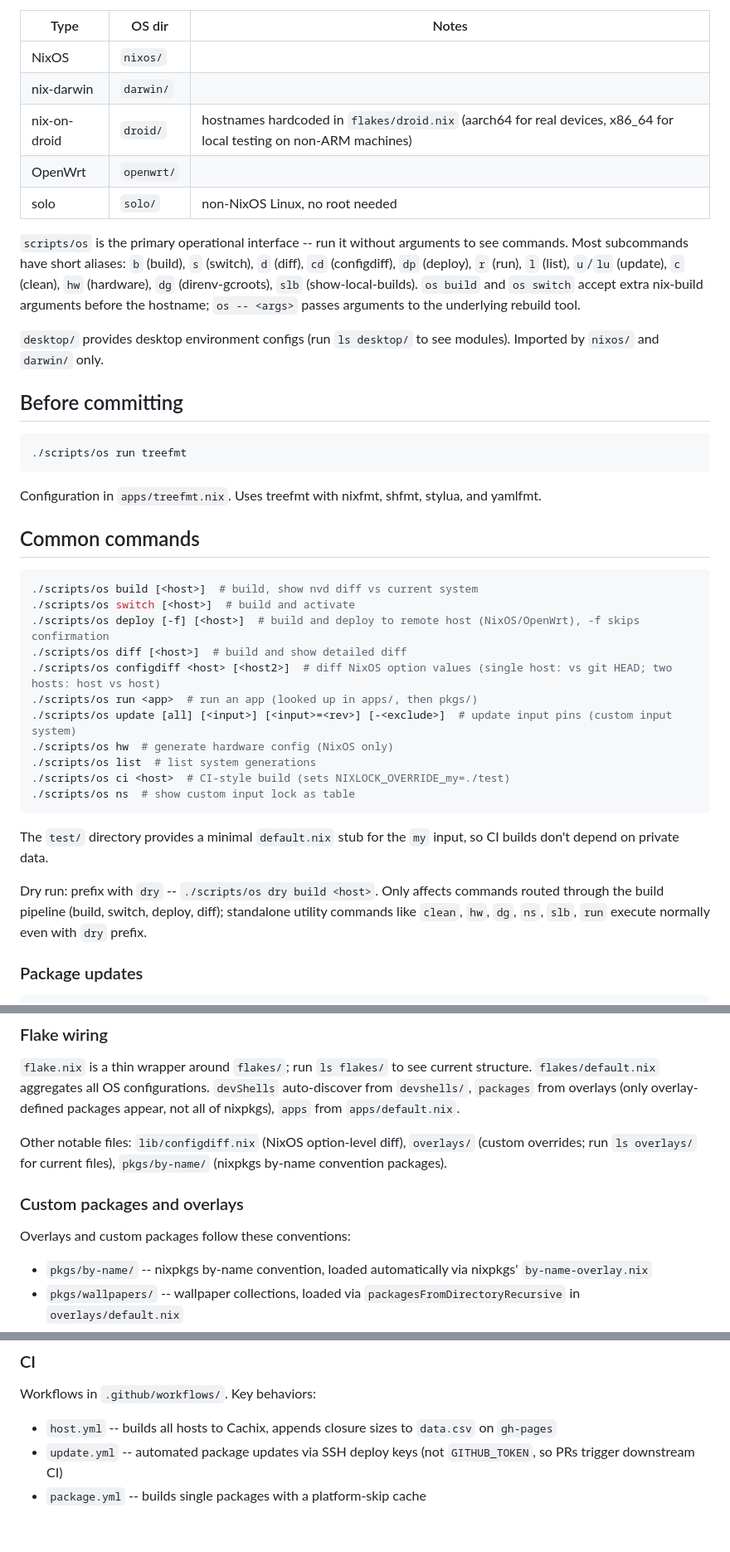
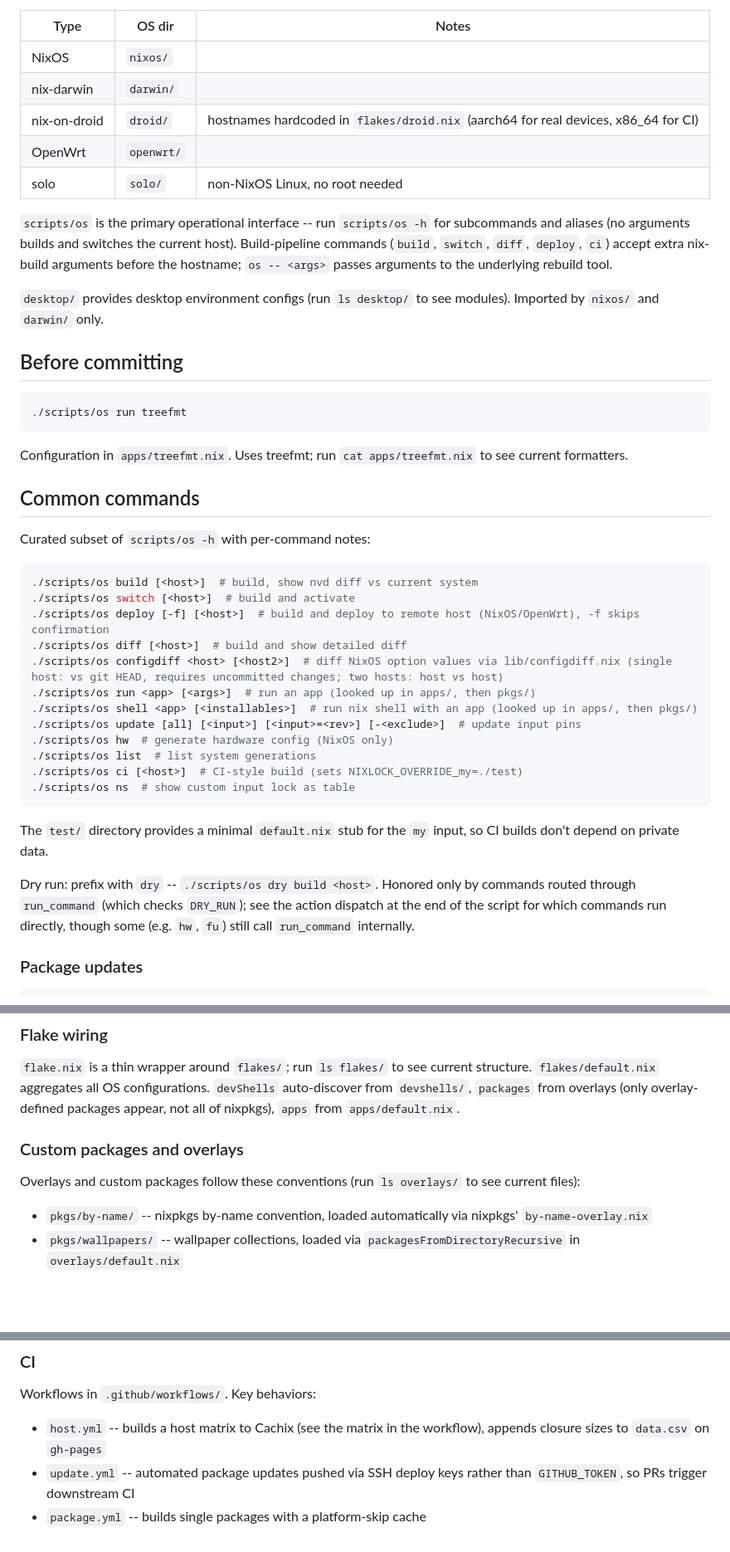
Before and after one commit to azuwis/nix-config, a Markdown page: ARCHITECTURE.md, 3 parts joined by grey strips. Shown at 83% size. GitHub-like rendering; blank space fills up the shorter version.

Commit message:
docs: Refresh ARCHITECTURE.md with discovery pointers, fix stale claims

````diff
--- a/ARCHITECTURE.md
+++ b/ARCHITECTURE.md
@@ -8,11 +8,11 @@ Personal Nix/NixOS configuration monorepo. Each target type has an OS directory;
 |------|--------|-------|
 | NixOS | `nixos/` | |
 | nix-darwin | `darwin/` | |
-| nix-on-droid | `droid/` | hostnames hardcoded in `flakes/droid.nix` (aarch64 for real devices, x86_64 for local testing on non-ARM machines) |
+| nix-on-droid | `droid/` | hostnames hardcoded in `flakes/droid.nix` (aarch64 for real devices, x86_64 for CI) |
 | OpenWrt | `openwrt/` | |
 | solo | `solo/` | non-NixOS Linux, no root needed |
 
-`scripts/os` is the primary operational interface -- run it without arguments to see commands. Most subcommands have short aliases: `b` (build), `s` (switch), `d` (diff), `cd` (configdiff), `dp` (deploy), `r` (run), `l` (list), `u`/`lu` (update), `c` (clean), `hw` (hardware), `dg` (direnv-gcroots), `slb` (show-local-builds). `os build` and `os switch` accept extra nix-build arguments before the hostname; `os -- <args>` passes arguments to the underlying rebuild tool.
+`scripts/os` is the primary operational interface -- run `scripts/os -h` for subcommands and aliases (no arguments builds and switches the current host). Build-pipeline commands (`build`, `switch`, `diff`, `deploy`, `ci`) accept extra nix-build arguments before the hostname; `os -- <args>` passes arguments to the underlying rebuild tool.
 
 `desktop/` provides desktop environment configs (run `ls desktop/` to see modules). Imported by `nixos/` and `darwin/` only.
 
@@ -22,27 +22,30 @@ Personal Nix/NixOS configuration monorepo. Each target type has an OS directory;
 ./scripts/os run treefmt
 ```
 
-Configuration in `apps/treefmt.nix`. Uses treefmt with nixfmt, shfmt, stylua, and yamlfmt.
+Configuration in `apps/treefmt.nix`. Uses treefmt; run `cat apps/treefmt.nix` to see current formatters.
 
 ## Common commands
+
+Curated subset of `scripts/os -h` with per-command notes:
 
 ```bash
 ./scripts/os build [<host>]  # build, show nvd diff vs current system
 ./scripts/os switch [<host>]  # build and activate
 ./scripts/os deploy [-f] [<host>]  # build and deploy to remote host (NixOS/OpenWrt), -f skips confirmation
 ./scripts/os diff [<host>]  # build and show detailed diff
-./scripts/os configdiff <host> [<host2>]  # diff NixOS option values (single host: vs git HEAD; two hosts: host vs host)
-./scripts/os run <app>  # run an app (looked up in apps/, then pkgs/)
-./scripts/os update [all] [<input>] [<input>=<rev>] [-<exclude>]  # update input pins (custom input system)
+./scripts/os configdiff <host> [<host2>]  # diff NixOS option values via lib/configdiff.nix (single host: vs git HEAD, requires uncommitted changes; two hosts: host vs host)
+./scripts/os run <app> [<args>]  # run an app (looked up in apps/, then pkgs/)
+./scripts/os shell <app> [<installables>]  # run nix shell with an app (looked up in apps/, then pkgs/)
+./scripts/os update [all] [<input>] [<input>=<rev>] [-<exclude>]  # update input pins
 ./scripts/os hw  # generate hardware config (NixOS only)
 ./scripts/os list  # list system generations
-./scripts/os ci <host>  # CI-style build (sets NIXLOCK_OVERRIDE_my=./test)
+./scripts/os ci [<host>]  # CI-style build (sets NIXLOCK_OVERRIDE_my=./test)
 ./scripts/os ns  # show custom input lock as table
 ```
 
 The `test/` directory provides a minimal `default.nix` stub for the `my` input, so CI builds don't depend on private data.
 
-Dry run: prefix with `dry` -- `./scripts/os dry build <host>`. Only affects commands routed through the build pipeline (build, switch, deploy, diff); standalone utility commands like `clean`, `hw`, `dg`, `ns`, `slb`, `run` execute normally even with `dry` prefix.
+Dry run: prefix with `dry` -- `./scripts/os dry build <host>`. Honored only by commands routed through `run_command` (which checks `DRY_RUN`); see the action dispatch at the end of the script for which commands run directly, though some (e.g. `hw`, `fu`) still call `run_command` internally.
 
 ### Package updates
 
@@ -120,11 +123,9 @@ Three variants, auto-detected by checking `/nix/store` ownership and sticky bit:
 
 `flake.nix` is a thin wrapper around `flakes/`; run `ls flakes/` to see current structure. `flakes/default.nix` aggregates all OS configurations. `devShells` auto-discover from `devshells/`, `packages` from overlays (only overlay-defined packages appear, not all of nixpkgs), `apps` from `apps/default.nix`.
 
-Other notable files: `lib/configdiff.nix` (NixOS option-level diff), `overlays/` (custom overrides; run `ls overlays/` for current files), `pkgs/by-name/` (nixpkgs by-name convention packages).
-
 ### Custom packages and overlays
 
-Overlays and custom packages follow these conventions:
+Overlays and custom packages follow these conventions (run `ls overlays/` to see current files):
 
 - `pkgs/by-name/` -- nixpkgs by-name convention, loaded automatically via nixpkgs' `by-name-overlay.nix`
 - `pkgs/wallpapers/` -- wallpaper collections, loaded via `packagesFromDirectoryRecursive` in `overlays/default.nix`
@@ -138,6 +139,6 @@ Language-specific example packages in `pkgs/python/`, `pkgs/lua/`, `pkgs/vim/` u
 
 Workflows in `.github/workflows/`. Key behaviors:
 
-- `host.yml` -- builds all hosts to Cachix, appends closure sizes to `data.csv` on `gh-pages`
-- `update.yml` -- automated package updates via SSH deploy keys (not `GITHUB_TOKEN`, so PRs trigger downstream CI)
+- `host.yml` -- builds a host matrix to Cachix (see the matrix in the workflow), appends closure sizes to `data.csv` on `gh-pages`
+- `update.yml` -- automated package updates pushed via SSH deploy keys rather than `GITHUB_TOKEN`, so PRs trigger downstream CI
 - `package.yml` -- builds single packages with a platform-skip cache
````
Also changed, not shown: other parts of ARCHITECTURE.md (+7 -7 lines).
